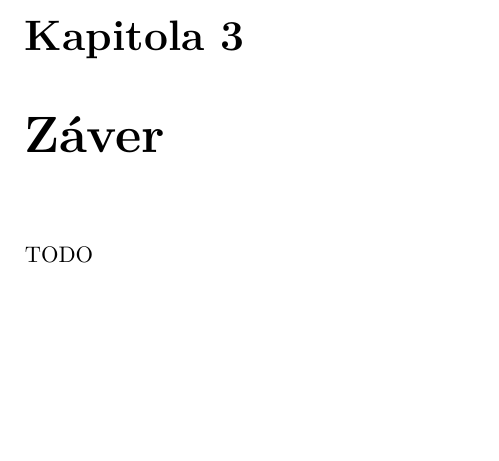
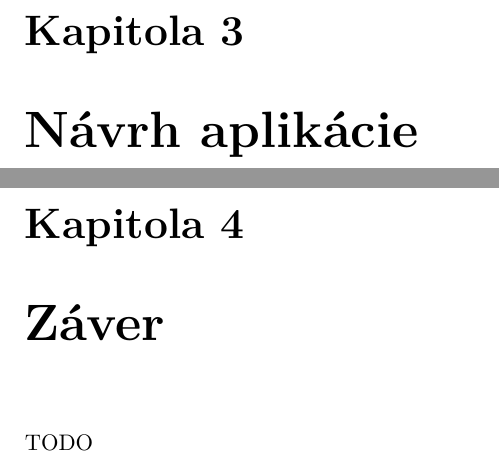
Before and after one commit to adiosnb/MKRI, a LaTeX thesis (doc/projekt.tex, which reads doc/app-design.tex, doc/projekt-01-kapitoly-chapters.tex): part of page 6 of 7 before the commit and two parts of pages 6 and 7 of 8 after it, the two joined at a grey line, cut so that both start at the same text, the shorter picture padded with empty space. Compiled offline with pdfLaTeX.

Commit message:
[latex] add design chapter in separate file

```diff
--- /dev/null
+++ b/doc/app-design.tex
@@ -0,0 +1 @@
+\chapter{Návrh aplikácie}
--- a/doc/projekt-01-kapitoly-chapters.tex
+++ b/doc/projekt-01-kapitoly-chapters.tex
@@ -43,7 +43,7 @@ Náhrada \emph{iptables} vo forme \emph{nftables} je podsystém v Linuxovom jadr
 
 \subsection{bpfilter}
 
-
+\input{app-design}
 
 \chapter{Záver}
 TODO
```
